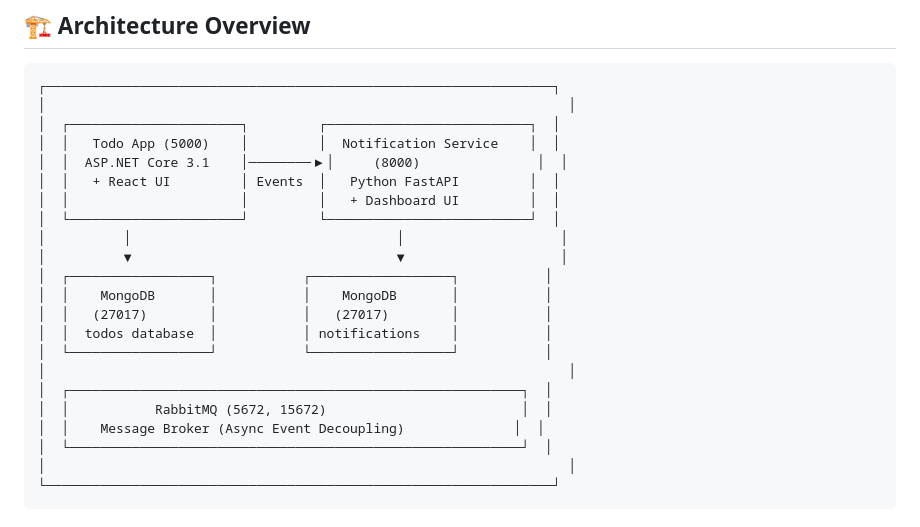
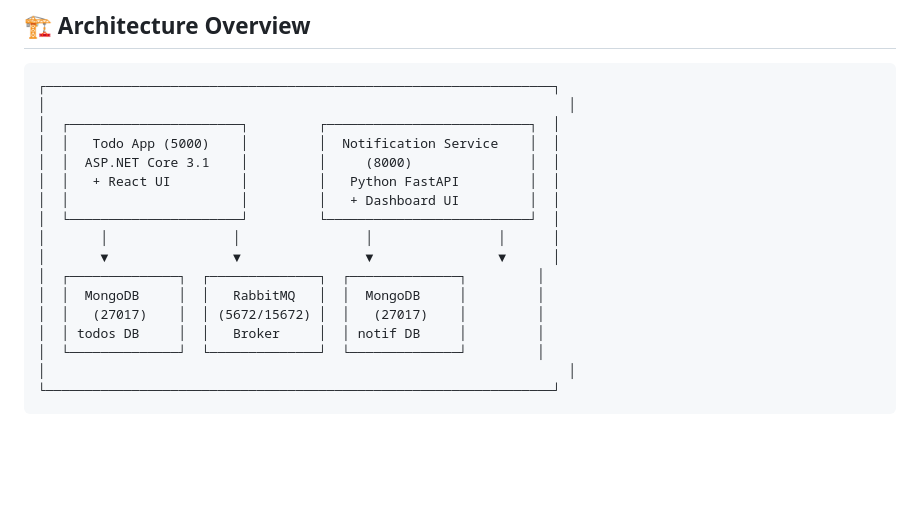
Before and after one commit to muhamadsoufi/Loosely-Coupled-Microservices-with-AMQP, a Markdown page: README.md, the part around the change. Drawn GitHub-style; blank space fills up the shorter version.

Commit message:
change rdm

````diff
--- a/README.md
+++ b/README.md
@@ -12,22 +12,17 @@ A complete **microservices demo** showcasing a Todo application with **event-dri
 │                                                                   │
 │  ┌──────────────────────┐         ┌──────────────────────────┐  │
 │  │   Todo App (5000)    │         │  Notification Service    │  │
-│  │  ASP.NET Core 3.1    │────────▶│     (8000)               │  │
-│  │   + React UI         │ Events  │   Python FastAPI         │  │
+│  │  ASP.NET Core 3.1    │         │     (8000)               │  │
+│  │   + React UI         │         │   Python FastAPI         │  │
 │  │                      │         │   + Dashboard UI         │  │
 │  └──────────────────────┘         └──────────────────────────┘  │
-│          │                                  │                    │
-│          ▼                                  ▼                    │
-│  ┌──────────────────┐           ┌──────────────────┐           │
-│  │    MongoDB       │           │    MongoDB       │           │
-│  │   (27017)        │           │   (27017)        │           │
-│  │  todos database  │           │ notifications    │           │
-│  └──────────────────┘           └──────────────────┘           │
-│                                                                   │
-│  ┌──────────────────────────────────────────────────────────┐  │
-│  │           RabbitMQ (5672, 15672)                         │  │
-│  │    Message Broker (Async Event Decoupling)              │  │
-│  └──────────────────────────────────────────────────────────┘  │
+│       │                │                │                │      │
+│       ▼                ▼                ▼                ▼      │
+│  ┌──────────────┐  ┌──────────────┐  ┌──────────────┐         │
+│  │  MongoDB     │  │   RabbitMQ   │  │  MongoDB     │         │
+│  │   (27017)    │  │ (5672/15672) │  │   (27017)    │         │
+│  │ todos DB     │  │   Broker     │  │ notif DB     │         │
+│  └──────────────┘  └──────────────┘  └──────────────┘         │
 │                                                                   │
 └─────────────────────────────────────────────────────────────────┘
 ```
````
